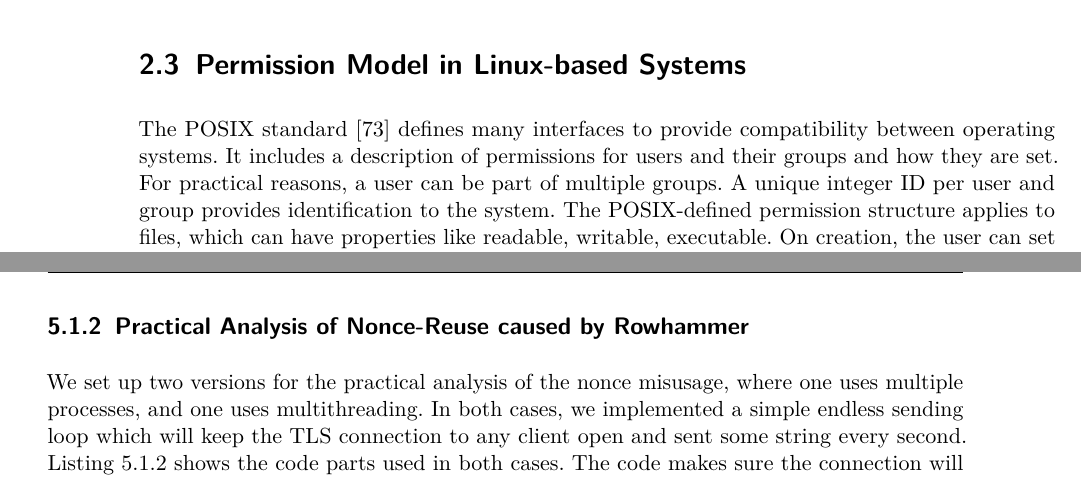
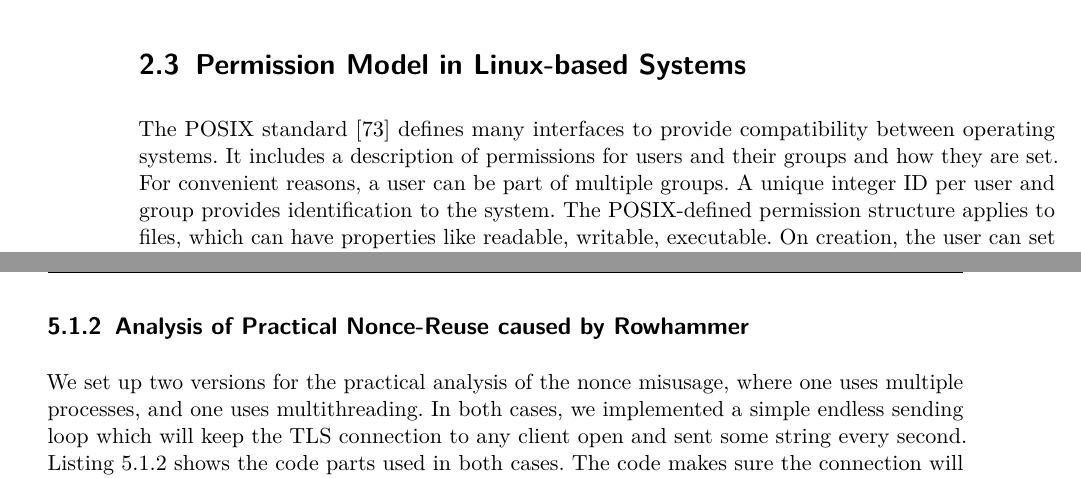
Before and after one commit to sigttou/db_master_thesis, a LaTeX thesis (thesis/main.tex, which reads thesis/dynamicattack.tex, thesis/general.tex): two parts of pages 22 and 59 of 76, joined at a grey line, cut so that both start at the same text. Compiled offline with pdfLaTeX; an older LaTeX class or package is replaced by its successor.

Commit message:
IMP: convenient practical

```diff
--- a/thesis/dynamicattack.tex
+++ b/thesis/dynamicattack.tex
@@ -100,7 +100,7 @@ unlikely, as also, only lower bits are allowed to be hit, to make a nonce
 counter reuse likely. Also, we cannot just hold these structs in memory, and the
 operating system usually limits the number of parallel TLS connections.
 
-\subsection{Practical Analysis of Nonce-Reuse caused by Rowhammer}
+\subsection{Analysis of Practical Nonce-Reuse caused by Rowhammer}
 
 We set up two versions for the practical analysis of the nonce misusage, where
 one uses multiple processes, and one uses multithreading. In both cases, we
--- a/thesis/general.tex
+++ b/thesis/general.tex
@@ -418,7 +418,7 @@ tools like \texttt{valgrind}~\cite{valgrind} and DynamoRIO~\cite{dynrio}.
 
 The POSIX standard~\cite{posix} defines many interfaces to provide
 compatibility between operating systems. It includes a description of
-permissions for users and their groups and how they are set. For practical
+permissions for users and their groups and how they are set. For convenient
 reasons, a user can be part of multiple groups. A unique integer ID per user
 and group provides identification to the system. The POSIX-defined permission
 structure applies to files, which can have properties like readable, writable,
```
